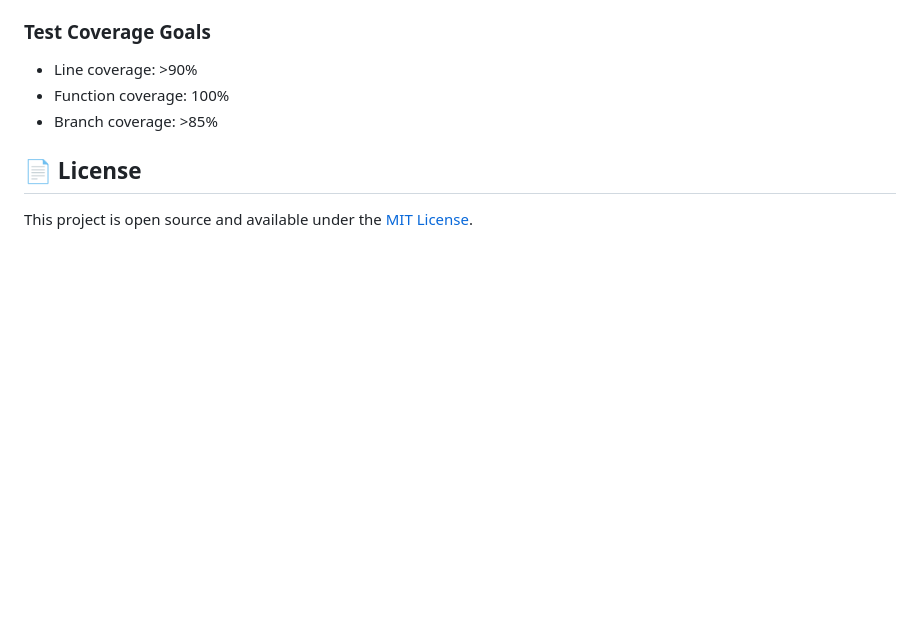
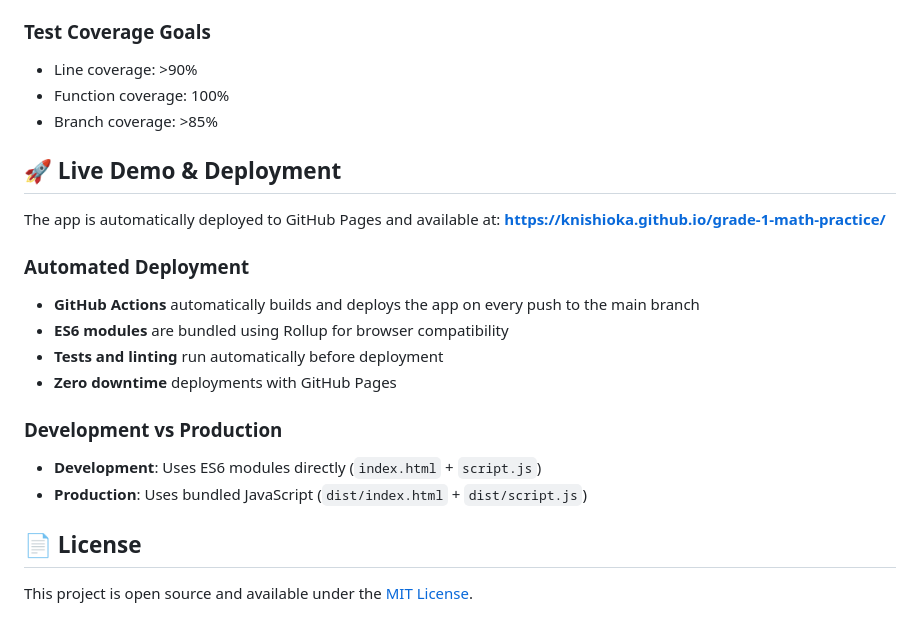
Before and after one commit to knishioka/grade-1-math-practice, a Markdown page: README.md, the part around one of its changes. GitHub-like rendering; blank space fills up the shorter version.

Commit message:
Add GitHub Pages live demo link to README
- Add prominent live demo link at the top of README
- Include detailed deployment information section
- Document automated GitHub Actions workflow
- Explain development vs production build differences

🤖 Generated with [Claude Code](https://claude.ai/code)

Co-Authored-By: Claude <noreply@anthropic.com>

```diff
--- a/README.md
+++ b/README.md
@@ -219,6 +221,21 @@ The test suite is organized into the following categories:
 - Function coverage: 100%
 - Branch coverage: >85%
 
+## 🚀 Live Demo & Deployment
+
+The app is automatically deployed to GitHub Pages and available at:
+**https://knishioka.github.io/grade-1-math-practice/**
+
+### Automated Deployment
+- **GitHub Actions** automatically builds and deploys the app on every push to the main branch
+- **ES6 modules** are bundled using Rollup for browser compatibility
+- **Tests and linting** run automatically before deployment
+- **Zero downtime** deployments with GitHub Pages
+
+### Development vs Production
+- **Development**: Uses ES6 modules directly (`index.html` + `script.js`)
+- **Production**: Uses bundled JavaScript (`dist/index.html` + `dist/script.js`)
+
 ## 📄 License
 
 This project is open source and available under the [MIT License](LICENSE).
```
Also changed, not shown: other parts of README.md (+2 -0 lines).
